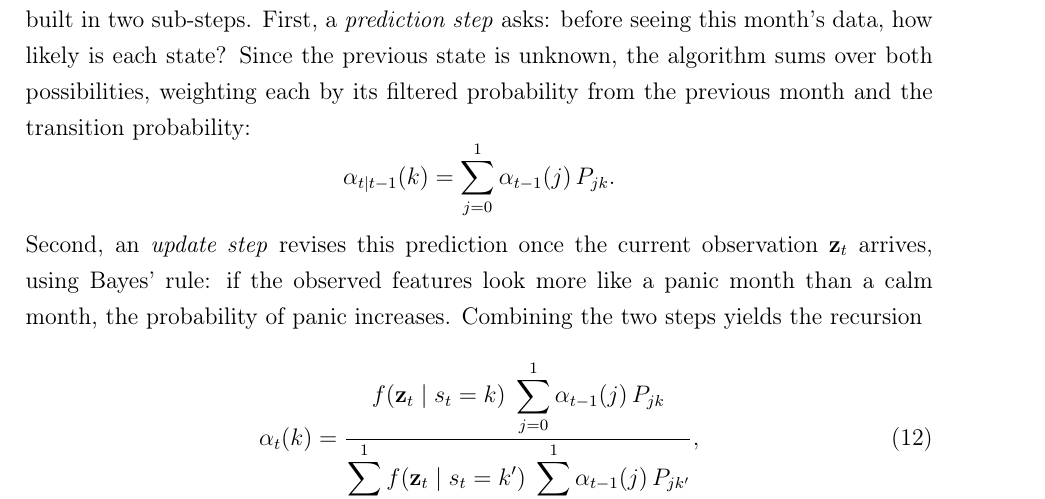
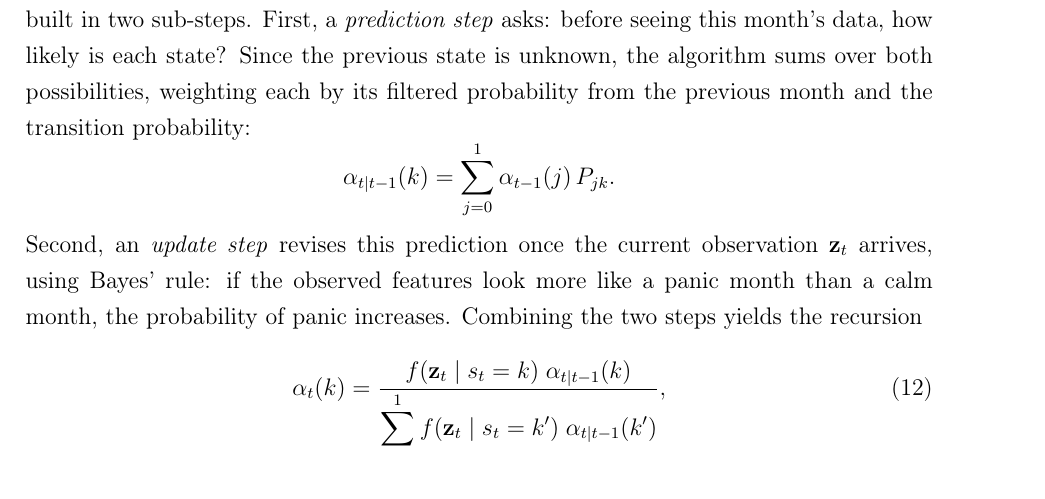
Before and after one commit to giladgang/momentum_regime, a LaTeX paper (main.tex, which reads latex/methodology.tex): part of page 26 of 55, cut so that both start at the same text. Compiled offline with pdfLaTeX.

Commit message:
Use alpha_{t|t-1} notation in combined forward filter equation
Co-Authored-By: Claude Opus 4.6 <noreply@anthropic.com>

```diff
--- a/latex/methodology.tex
+++ b/latex/methodology.tex
@@ -131,8 +131,8 @@ Second, an \emph{update step} revises this prediction once the current observati
 \begin{equation}
 \alpha_t(k)
 =
-\frac{f(\mathbf{z}_t \mid s_t=k)\;\displaystyle\sum_{j=0}^{1} \alpha_{t-1}(j)\,P_{jk}}
-     {\displaystyle\sum_{k'=0}^{1} f(\mathbf{z}_t \mid s_t=k')\;\sum_{j=0}^{1} \alpha_{t-1}(j)\,P_{jk'}},
+\frac{f(\mathbf{z}_t \mid s_t=k)\;\alpha_{t|t-1}(k)}
+     {\displaystyle\sum_{k'=0}^{1} f(\mathbf{z}_t \mid s_t=k')\;\alpha_{t|t-1}(k')},
 \label{eq:forward_plain}
 \end{equation}
 where $f(\mathbf{z}_t \mid s_t=k) = \mathcal{N}(\mathbf{z}_t;\boldsymbol{\mu}_k,\boldsymbol{\Sigma}_k)$ is the Gaussian emission density. In the numerator, the likelihood $f(\mathbf{z}_t \mid s_t=k)$ measures how well the observed features fit state $k$, multiplied by the predicted probability $\alpha_{t|t-1}(k)$ from the prediction step. The denominator sums the same quantity over both states, ensuring the probabilities sum to one. The recursion is initialized with $\alpha_0(k) = 1/2$, reflecting no prior preference for either regime. A detailed derivation is provided in Appendix~\ref{app:ffbs}.
```
